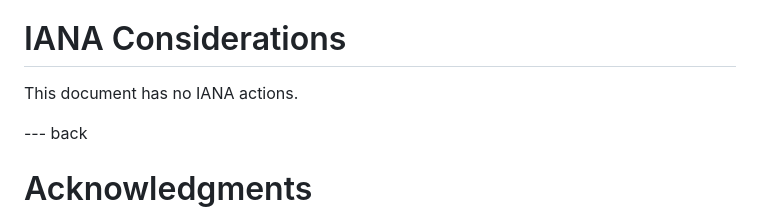
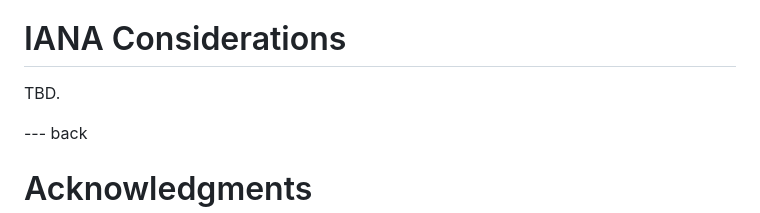
Before and after one commit to kazuho/draft-kazuho-httpbis-reverse-tcp, a Markdown page: draft-kazuho-httpbis-reverse-tunnel.md, the part around the change. GitHub-like rendering.

Commit message:
does have IANA actions

```diff
--- a/draft-kazuho-httpbis-reverse-tunnel.md
+++ b/draft-kazuho-httpbis-reverse-tunnel.md
@@ -227,7 +227,7 @@ selected.
 
 # IANA Considerations
 
-This document has no IANA actions.
+TBD.
 
 
 --- back
```
